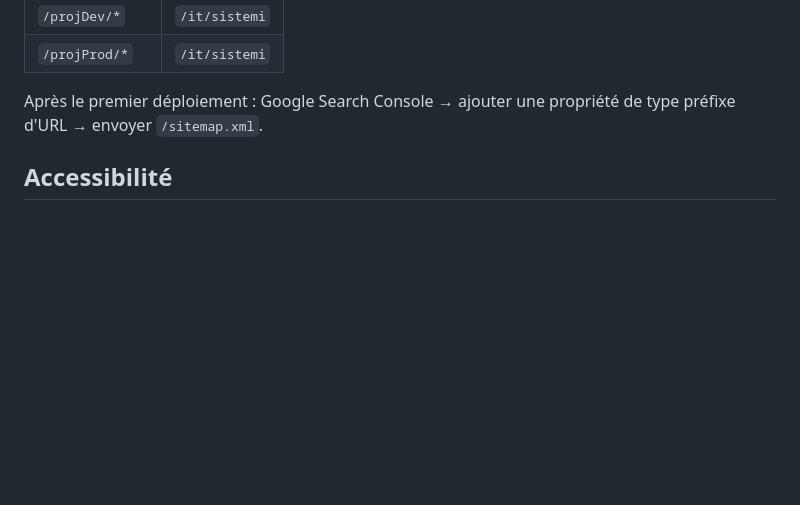
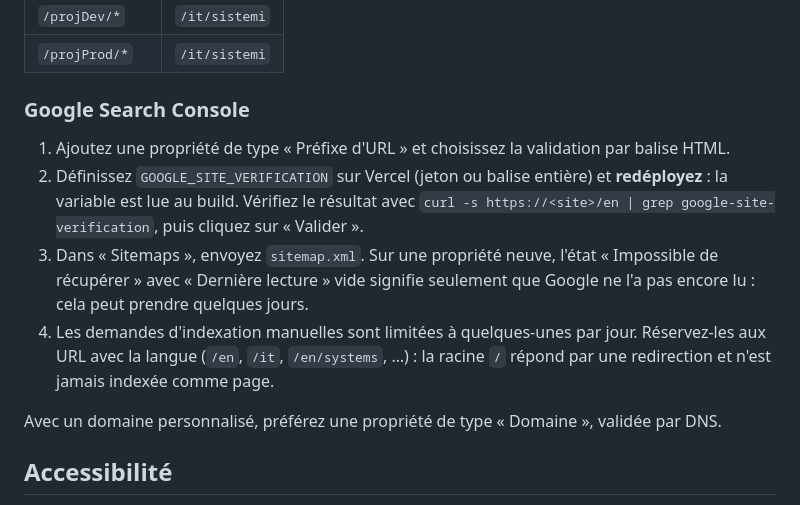
Before and after one commit to CieriS/portfolio, a Markdown page: README.fr.md, the part around the change. GitHub-like rendering; blank space fills up the shorter version.

```diff
--- a/README.fr.md
+++ b/README.fr.md
@@ -200,7 +200,14 @@ Chaque URL est pré-rendue avec son propre contenu. Une adresse qui ne correspon
 | `/projDev/*` | `/it/sistemi` |
 | `/projProd/*` | `/it/sistemi` |
 
-Après le premier déploiement : Google Search Console → ajouter une propriété de type préfixe d'URL → envoyer `/sitemap.xml`.
+### Google Search Console
+
+1. Ajoutez une propriété de type « Préfixe d'URL » et choisissez la validation par balise HTML.
+2. Définissez `GOOGLE_SITE_VERIFICATION` sur Vercel (jeton ou balise entière) et **redéployez** : la variable est lue au build. Vérifiez le résultat avec `curl -s https://<site>/en | grep google-site-verification`, puis cliquez sur « Valider ».
+3. Dans « Sitemaps », envoyez `sitemap.xml`. Sur une propriété neuve, l'état « Impossible de récupérer » avec « Dernière lecture » vide signifie seulement que Google ne l'a pas encore lu : cela peut prendre quelques jours.
+4. Les demandes d'indexation manuelles sont limitées à quelques-unes par jour. Réservez-les aux URL avec la langue (`/en`, `/it`, `/en/systems`, …) : la racine `/` répond par une redirection et n'est jamais indexée comme page.
+
+Avec un domaine personnalisé, préférez une propriété de type « Domaine », validée par DNS.
 
 ## Accessibilité
 
```
Also changed, not shown: README.en.md (+8 -1 lines), 1 other file.
